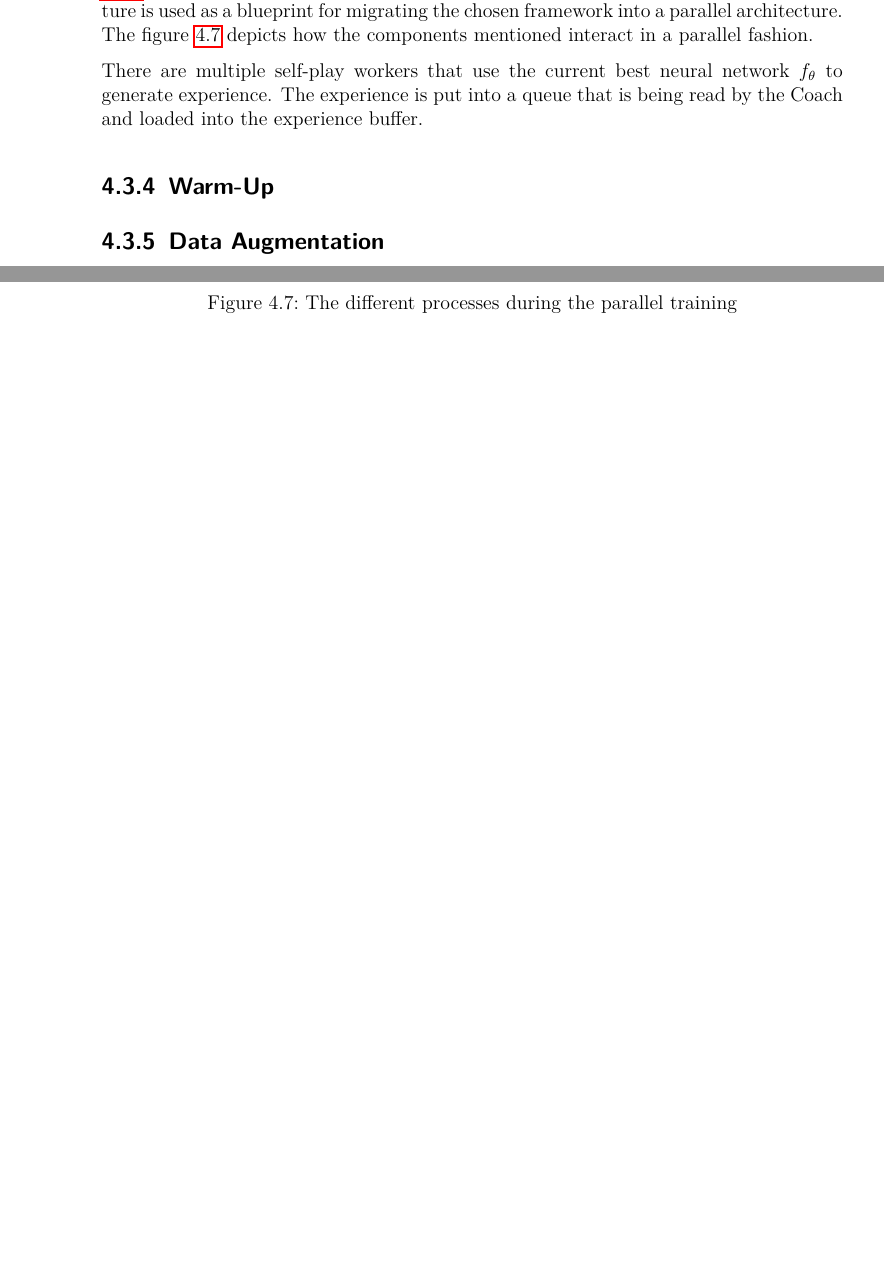
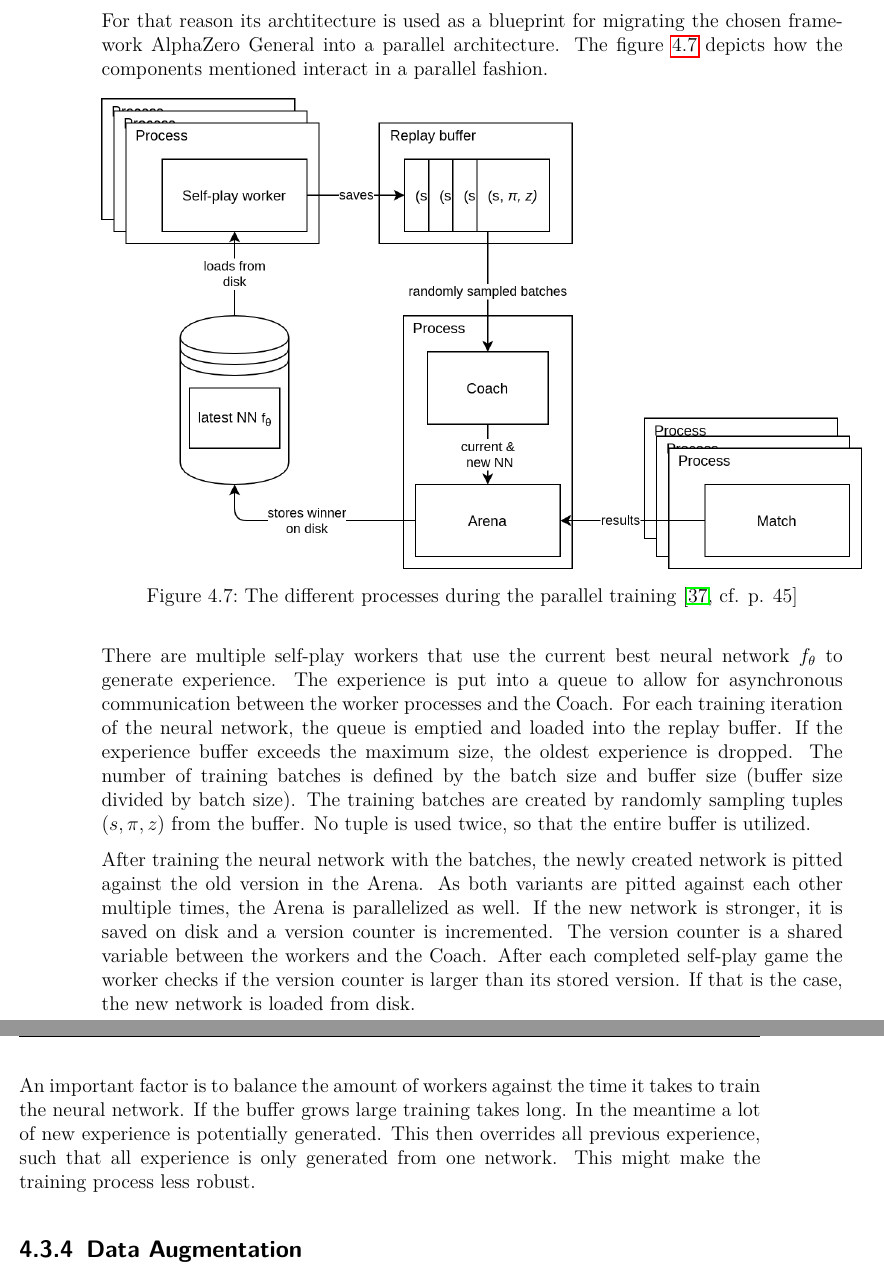
Before and after one commit to campfireman/bachelor-thesis, a LaTeX thesis (doc/thesis/main.tex, which reads doc/thesis/chapters/system-architecture.tex): two parts of pages 52 and 54 of 62 before the commit and two parts of pages 52 and 53 of 62 after it, joined at a grey line, cut so that both start at the same text, the shorter picture padded with empty space. Compiled offline with pdfLaTeX.

Commit message:
Add parallel training description

```diff
--- a/doc/thesis/chapters/system-architecture.tex
+++ b/doc/thesis/chapters/system-architecture.tex
@@ -213,17 +213,21 @@ Abalone requires a larger number of MCTS simulations. The other projects \cite{b
     \item Parallelization of the MCTS (APV-MCTS)
 \end{itemize}
 
-As python's global interpreter lock \cite{noauthor_globalinterpreterlock_nodate} doesn't allow for true multithreading, parallelizing the MCTS poses significant complexity and difficulty. However, allowing for simultaneous self-play and training of the neural network is more feasible. As already mentioned in the decision between the two different AlphaZero frameworks in section \ref{training_framework}, the implementation by Bruåsdal \cite{bruasdal_deep_2020} provides this feature, wherefore its archtitecture is used as a blueprint for migrating the chosen framework into a parallel architecture. The figure \ref{parallel_training_pipeline} depicts how the components mentioned interact in a parallel fashion.
+As python's global interpreter lock \cite{noauthor_globalinterpreterlock_nodate} doesn't allow for true multithreading, parallelizing the MCTS poses significant complexity and difficulty. However, allowing for simultaneous self-play and training of the neural network is more feasible. As already mentioned in section \ref{training_framework}, the implementation by Bruåsdal \cite{bruasdal_deep_2020} provides this feature. For that reason its archtitecture is used as a blueprint for migrating the chosen framework AlphaZero General into a parallel architecture. The figure \ref{parallel_training_pipeline} depicts how the components mentioned interact in a parallel fashion.
 
-\begin{figure}
+\begin{figure}[H]
     \centering
     \includegraphics[height=10cm, keepaspectratio]{parallel-training.png}
-    \caption{The different processes during the parallel training}
+    \caption{The different processes during the parallel training \cite[cf. p. 45]{bruasdal_deep_2020}}
     \label{parallel_training_pipeline}
 \end{figure}
 
-There are multiple self-play workers that use the current best neural network $f_{\theta}$ to generate experience. The experience is put into a queue that is being read by the Coach and loaded into the experience buffer.
+There are multiple self-play workers that use the current best neural network $f_{\theta}$ to generate experience. The experience is put into a queue to allow for asynchronous communication between the worker processes and the Coach. For each training iteration of the neural network, the queue is emptied and loaded into the replay buffer. If the experience buffer exceeds the maximum size, the oldest experience is dropped. The number of training batches is defined by the batch size and buffer size (buffer size divided by batch size). The training batches are created by randomly sampling tuples ($s, \pi, z$) from the buffer. No tuple is used twice, so that the entire buffer is utilized.
+
+After training the neural network with the batches, the newly created network is pitted against the old version in the Arena. As both variants are pitted against each other multiple times, the Arena is parallelized as well. If the new network is stronger, it is saved on disk and a version counter is incremented. The version counter is a shared variable between the workers and the Coach. After each completed self-play game the worker checks if the version counter is larger than its stored version. If that is the case, the new network is loaded from disk.
+
+An important factor is to balance the amount of workers against the time it takes to train the neural network. If the buffer grows large training takes long. In the meantime a lot of new experience is potentially generated. This then overrides all previous experience, such that all experience is only generated from one network. This might make the training process less robust.
+
+\subsection{Data Augmentation}
 
 \subsection{Warm-Up}
-
-\subsection{Data Augmentation}
--- a/doc/thesis/main.tex
+++ b/doc/thesis/main.tex
@@ -12,6 +12,7 @@
 \usepackage{mathtools}
 
 \usepackage{graphicx,hyperref,amssymb}
+\usepackage{float}
 
 \usepackage{algorithm}
 \usepackage{algpseudocode}
```
Also changed, not shown: doc/figures/parallel-training.png, doc/figures/parallel-training.svg, doc/thesis/main.pdf.
